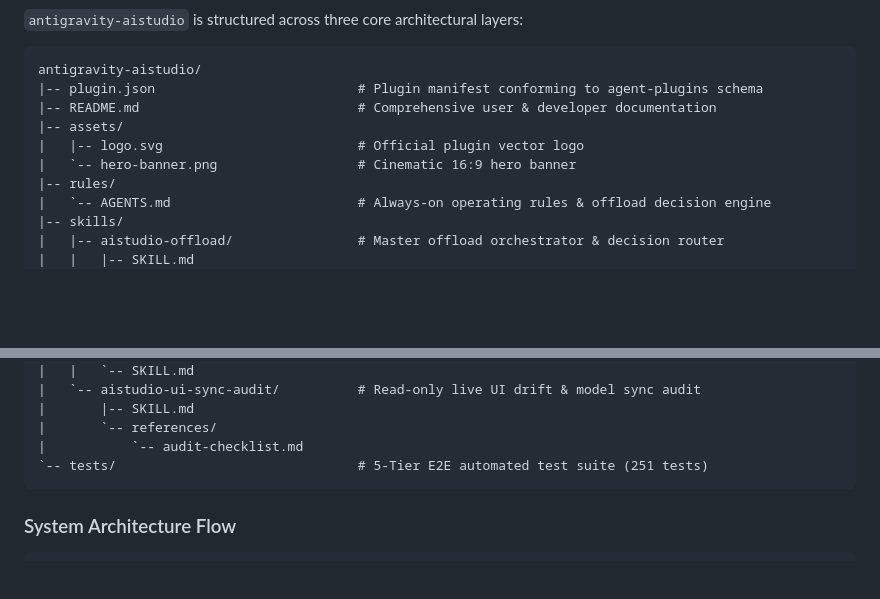
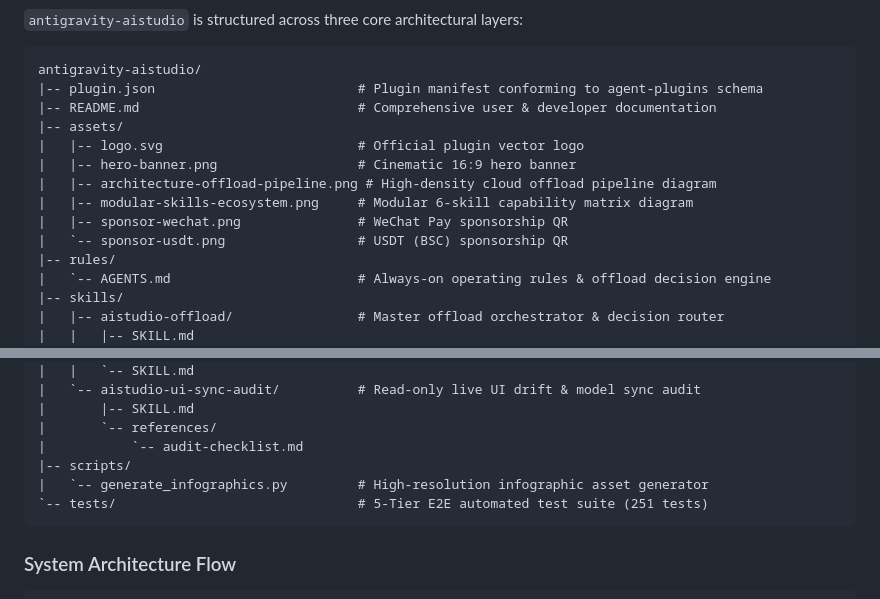
Before and after one commit to qq136692547-cmyk/antigravity-aistudio, a Markdown page: README.md, 2 parts joined by grey strips. Drawn GitHub-style; blank space fills up the shorter version.

Commit message:
docs: add high-density architecture pipeline and modular skills infographics

````diff
--- a/README.md
+++ b/README.md
@@ -51,7 +55,11 @@ antigravity-aistudio/
 |-- README.md                            # Comprehensive user & developer documentation
 |-- assets/
 |   |-- logo.svg                         # Official plugin vector logo
-|   `-- hero-banner.png                  # Cinematic 16:9 hero banner
+|   |-- hero-banner.png                  # Cinematic 16:9 hero banner
+|   |-- architecture-offload-pipeline.png # High-density cloud offload pipeline diagram
+|   |-- modular-skills-ecosystem.png     # Modular 6-skill capability matrix diagram
+|   |-- sponsor-wechat.png               # WeChat Pay sponsorship QR
+|   `-- sponsor-usdt.png                 # USDT (BSC) sponsorship QR
 |-- rules/
 |   `-- AGENTS.md                        # Always-on operating rules & offload decision engine
 |-- skills/
@@ -71,6 +79,8 @@ antigravity-aistudio/
 |       |-- SKILL.md
 |       `-- references/
 |           `-- audit-checklist.md
+|-- scripts/
+|   `-- generate_infographics.py         # High-resolution infographic asset generator
 `-- tests/                               # 5-Tier E2E automated test suite (251 tests)
 ```
 
````
Also changed, not shown: other parts of README.md (+8 -0 lines), assets/architecture-offload-pipeline.png (added), assets/modular-skills-ecosystem.png (added), 1 other file.
